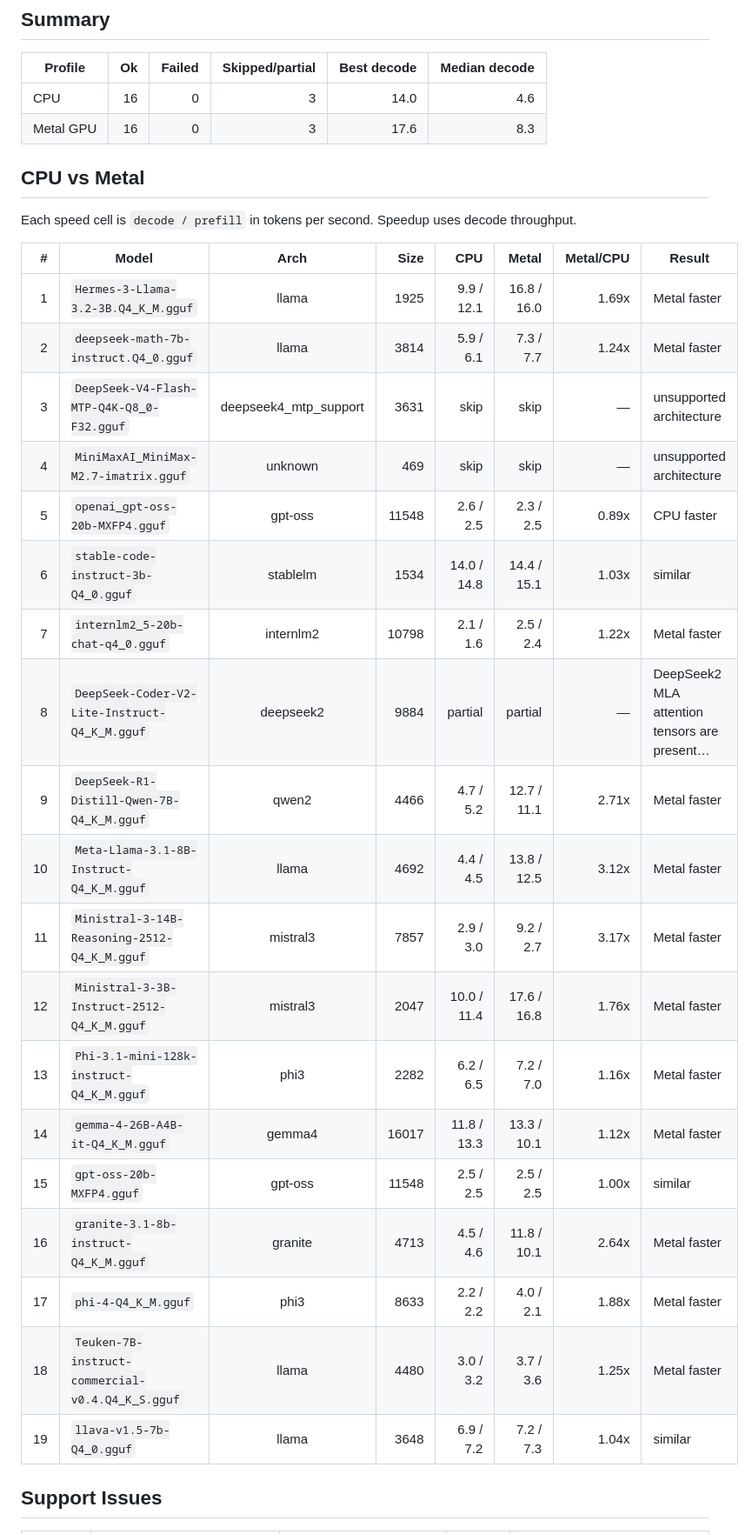
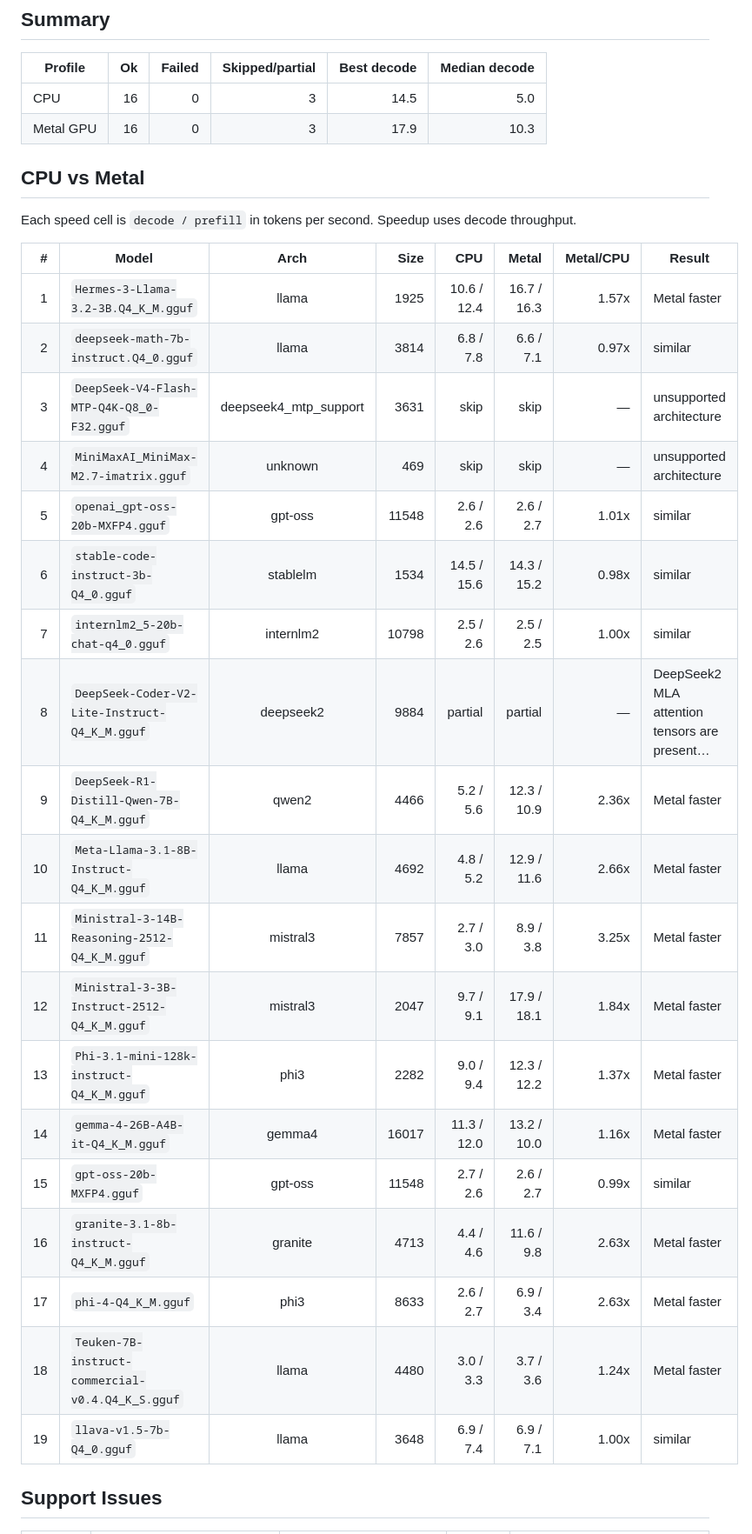
Before and after one commit to SimonWaldherr/RustyLLM, a Markdown page: BENCHMARK.md, the part around one of its changes. Shown at 87% size. GitHub-like rendering.

```diff
--- a/BENCHMARK.md
+++ b/BENCHMARK.md
@@ -36,8 +36,8 @@ This report compares the CPU path with the optional Apple Metal GPU path. Metal
 
 | Profile | Ok | Failed | Skipped/partial | Best decode | Median decode |
 |---|---:|---:|---:|---:|---:|
-| CPU | 16 | 0 | 3 | 14.0 | 4.6 |
-| Metal GPU | 16 | 0 | 3 | 17.6 | 8.3 |
+| CPU | 16 | 0 | 3 | 14.5 | 5.0 |
+| Metal GPU | 16 | 0 | 3 | 17.9 | 10.3 |
 
 ## CPU vs Metal
 
@@ -45,25 +45,25 @@ Each speed cell is `decode / prefill` in tokens per second. Speedup uses decode
 
 | # | Model | Arch | Size | CPU | Metal | Metal/CPU | Result |
 |---:|---|:---:|---:|---:|---:|---:|---|
-| 1 | `Hermes-3-Llama-3.2-3B.Q4_K_M.gguf` | llama | 1925 | 9.9 / 12.1 | 16.8 / 16.0 | 1.69x | Metal faster |
-| 2 | `deepseek-math-7b-instruct.Q4_0.gguf` | llama | 3814 | 5.9 / 6.1 | 7.3 / 7.7 | 1.24x | Metal faster |
+| 1 | `Hermes-3-Llama-3.2-3B.Q4_K_M.gguf` | llama | 1925 | 10.6 / 12.4 | 16.7 / 16.3 | 1.57x | Metal faster |
+| 2 | `deepseek-math-7b-instruct.Q4_0.gguf` | llama | 3814 | 6.8 / 7.8 | 6.6 / 7.1 | 0.97x | similar |
 | 3 | `DeepSeek-V4-Flash-MTP-Q4K-Q8_0-F32.gguf` | deepseek4_mtp_support | 3631 | skip | skip | — | unsupported architecture |
 | 4 | `MiniMaxAI_MiniMax-M2.7-imatrix.gguf` | unknown | 469 | skip | skip | — | unsupported architecture |
-| 5 | `openai_gpt-oss-20b-MXFP4.gguf` | gpt-oss | 11548 | 2.6 / 2.5 | 2.3 / 2.5 | 0.89x | CPU faster |
-| 6 | `stable-code-instruct-3b-Q4_0.gguf` | stablelm | 1534 | 14.0 / 14.8 | 14.4 / 15.1 | 1.03x | similar |
-| 7 | `internlm2_5-20b-chat-q4_0.gguf` | internlm2 | 10798 | 2.1 / 1.6 | 2.5 / 2.4 | 1.22x | Metal faster |
+| 5 | `openai_gpt-oss-20b-MXFP4.gguf` | gpt-oss | 11548 | 2.6 / 2.6 | 2.6 / 2.7 | 1.01x | similar |
+| 6 | `stable-code-instruct-3b-Q4_0.gguf` | stablelm | 1534 | 14.5 / 15.6 | 14.3 / 15.2 | 0.98x | similar |
+| 7 | `internlm2_5-20b-chat-q4_0.gguf` | internlm2 | 10798 | 2.5 / 2.6 | 2.5 / 2.5 | 1.00x | similar |
 | 8 | `DeepSeek-Coder-V2-Lite-Instruct-Q4_K_M.gguf` | deepseek2 | 9884 | partial | partial | — | DeepSeek2 MLA attention tensors are present… |
-| 9 | `DeepSeek-R1-Distill-Qwen-7B-Q4_K_M.gguf` | qwen2 | 4466 | 4.7 / 5.2 | 12.7 / 11.1 | 2.71x | Metal faster |
-| 10 | `Meta-Llama-3.1-8B-Instruct-Q4_K_M.gguf` | llama | 4692 | 4.4 / 4.5 | 13.8 / 12.5 | 3.12x | Metal faster |
-| 11 | `Ministral-3-14B-Reasoning-2512-Q4_K_M.gguf` | mistral3 | 7857 | 2.9 / 3.0 | 9.2 / 2.7 | 3.17x | Metal faster |
-| 12 | `Ministral-3-3B-Instruct-2512-Q4_K_M.gguf` | mistral3 | 2047 | 10.0 / 11.4 | 17.6 / 16.8 | 1.76x | Metal faster |
-| 13 | `Phi-3.1-mini-128k-instruct-Q4_K_M.gguf` | phi3 | 2282 | 6.2 / 6.5 | 7.2 / 7.0 | 1.16x | Metal faster |
-| 14 | `gemma-4-26B-A4B-it-Q4_K_M.gguf` | gemma4 | 16017 | 11.8 / 13.3 | 13.3 / 10.1 | 1.12x | Metal faster |
-| 15 | `gpt-oss-20b-MXFP4.gguf` | gpt-oss | 11548 | 2.5 / 2.5 | 2.5 / 2.5 | 1.00x | similar |
-| 16 | `granite-3.1-8b-instruct-Q4_K_M.gguf` | granite | 4713 | 4.5 / 4.6 | 11.8 / 10.1 | 2.64x | Metal faster |
-| 17 | `phi-4-Q4_K_M.gguf` | phi3 | 8633 | 2.2 / 2.2 | 4.0 / 2.1 | 1.88x | Metal faster |
-| 18 | `Teuken-7B-instruct-commercial-v0.4.Q4_K_S.gguf` | llama | 4480 | 3.0 / 3.2 | 3.7 / 3.6 | 1.25x | Metal faster |
-| 19 | `llava-v1.5-7b-Q4_0.gguf` | llama | 3648 | 6.9 / 7.2 | 7.2 / 7.3 | 1.04x | similar |
+| 9 | `DeepSeek-R1-Distill-Qwen-7B-Q4_K_M.gguf` | qwen2 | 4466 | 5.2 / 5.6 | 12.3 / 10.9 | 2.36x | Metal faster |
+| 10 | `Meta-Llama-3.1-8B-Instruct-Q4_K_M.gguf` | llama | 4692 | 4.8 / 5.2 | 12.9 / 11.6 | 2.66x | Metal faster |
+| 11 | `Ministral-3-14B-Reasoning-2512-Q4_K_M.gguf` | mistral3 | 7857 | 2.7 / 3.0 | 8.9 / 3.8 | 3.25x | Metal faster |
+| 12 | `Ministral-3-3B-Instruct-2512-Q4_K_M.gguf` | mistral3 | 2047 | 9.7 / 9.1 | 17.9 / 18.1 | 1.84x | Metal faster |
+| 13 | `Phi-3.1-mini-128k-instruct-Q4_K_M.gguf` | phi3 | 2282 | 9.0 / 9.4 | 12.3 / 12.2 | 1.37x | Metal faster |
+| 14 | `gemma-4-26B-A4B-it-Q4_K_M.gguf` | gemma4 | 16017 | 11.3 / 12.0 | 13.2 / 10.0 | 1.16x | Metal faster |
+| 15 | `gpt-oss-20b-MXFP4.gguf` | gpt-oss | 11548 | 2.7 / 2.6 | 2.6 / 2.7 | 0.99x | similar |
+| 16 | `granite-3.1-8b-instruct-Q4_K_M.gguf` | granite | 4713 | 4.4 / 4.6 | 11.6 / 9.8 | 2.63x | Metal faster |
+| 17 | `phi-4-Q4_K_M.gguf` | phi3 | 8633 | 2.6 / 2.7 | 6.9 / 3.4 | 2.63x | Metal faster |
+| 18 | `Teuken-7B-instruct-commercial-v0.4.Q4_K_S.gguf` | llama | 4480 | 3.0 / 3.3 | 3.7 / 3.6 | 1.24x | Metal faster |
+| 19 | `llava-v1.5-7b-Q4_0.gguf` | llama | 3648 | 6.9 / 7.4 | 6.9 / 7.1 | 1.00x | similar |
 
 ## Support Issues
 
```
Also changed, not shown: other parts of BENCHMARK.md (+66 -66 lines).
